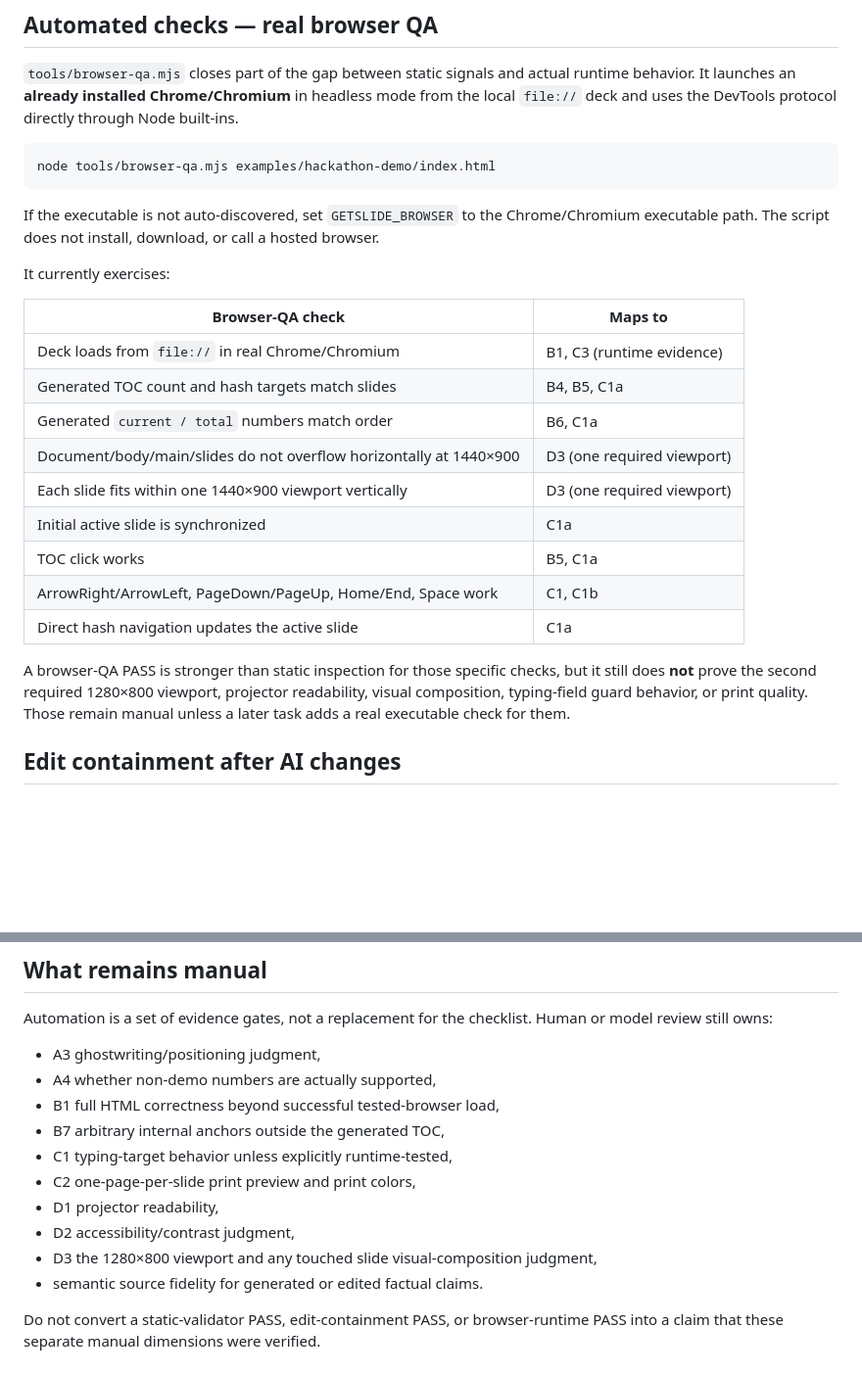
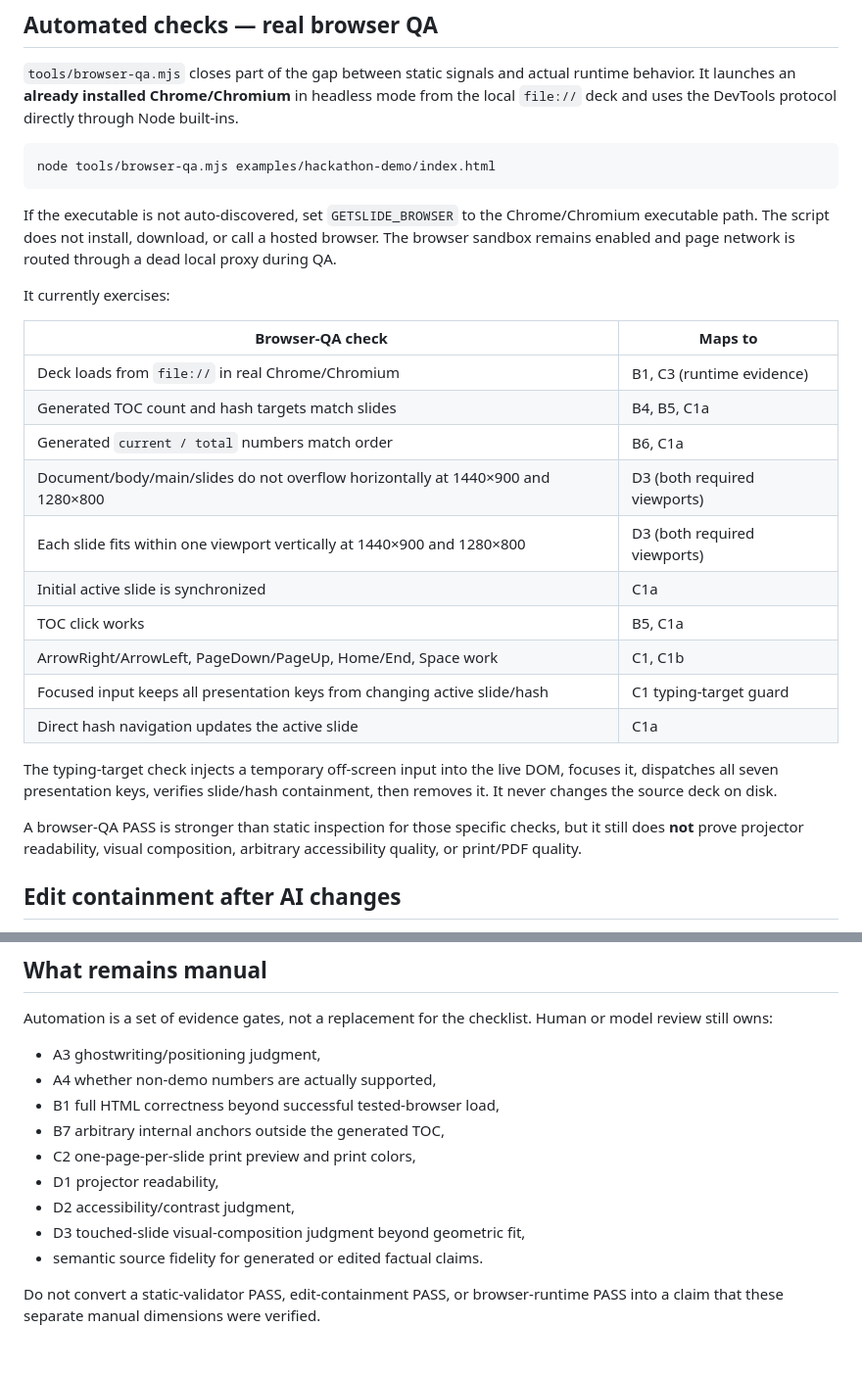
Before and after one commit to 1beenlee/getslide-md, a Markdown page: docs/VALIDATION.md, 2 parts joined by grey strips. Shown at 98% size. Drawn GitHub-style; blank space fills up the shorter version.

Commit message:
docs: record multi-viewport and typing-guard browser evidence

````diff
--- a/docs/VALIDATION.md
+++ b/docs/VALIDATION.md
@@ -82,7 +82,7 @@ It exits `0` on pass and `1` on any failure, printing a per-check `[PASS]`/`[FAI
 node tools/browser-qa.mjs examples/hackathon-demo/index.html
 ```
 
-If the executable is not auto-discovered, set `GETSLIDE_BROWSER` to the Chrome/Chromium executable path. The script does not install, download, or call a hosted browser.
+If the executable is not auto-discovered, set `GETSLIDE_BROWSER` to the Chrome/Chromium executable path. The script does not install, download, or call a hosted browser. The browser sandbox remains enabled and page network is routed through a dead local proxy during QA.
 
 It currently exercises:
 
@@ -91,14 +91,17 @@ It currently exercises:
 | Deck loads from `file://` in real Chrome/Chromium | B1, C3 (runtime evidence) |
 | Generated TOC count and hash targets match slides | B4, B5, C1a |
 | Generated `current / total` numbers match order | B6, C1a |
-| Document/body/main/slides do not overflow horizontally at 1440×900 | D3 (one required viewport) |
-| Each slide fits within one 1440×900 viewport vertically | D3 (one required viewport) |
+| Document/body/main/slides do not overflow horizontally at 1440×900 and 1280×800 | D3 (both required viewports) |
+| Each slide fits within one viewport vertically at 1440×900 and 1280×800 | D3 (both required viewports) |
 | Initial active slide is synchronized | C1a |
 | TOC click works | B5, C1a |
 | ArrowRight/ArrowLeft, PageDown/PageUp, Home/End, Space work | C1, C1b |
+| Focused input keeps all presentation keys from changing active slide/hash | C1 typing-target guard |
 | Direct hash navigation updates the active slide | C1a |
 
-A browser-QA PASS is stronger than static inspection for those specific checks, but it still does **not** prove the second required 1280×800 viewport, projector readability, visual composition, typing-field guard behavior, or print quality. Those remain manual unless a later task adds a real executable check for them.
+The typing-target check injects a temporary off-screen input into the live DOM, focuses it, dispatches all seven presentation keys, verifies slide/hash containment, then removes it. It never changes the source deck on disk.
+
+A browser-QA PASS is stronger than static inspection for those specific checks, but it still does **not** prove projector readability, visual composition, arbitrary accessibility quality, or print/PDF quality.
 
 ## Edit containment after AI changes
 
@@ -112,11 +115,10 @@ Automation is a set of evidence gates, not a replacement for the checklist. Huma
 - A4 whether non-demo numbers are actually supported,
 - B1 full HTML correctness beyond successful tested-browser load,
 - B7 arbitrary internal anchors outside the generated TOC,
-- C1 typing-target behavior unless explicitly runtime-tested,
 - C2 one-page-per-slide print preview and print colors,
 - D1 projector readability,
 - D2 accessibility/contrast judgment,
-- D3 the 1280×800 viewport and any touched slide visual-composition judgment,
+- D3 touched-slide visual-composition judgment beyond geometric fit,
 - semantic source fidelity for generated or edited factual claims.
 
 Do not convert a static-validator PASS, edit-containment PASS, or browser-runtime PASS into a claim that these separate manual dimensions were verified.
````
